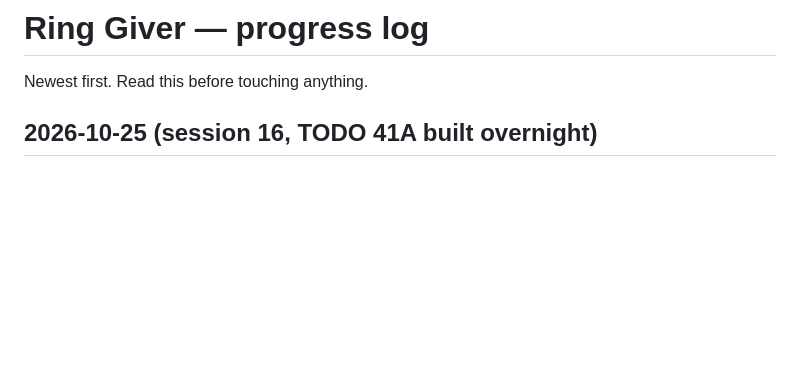
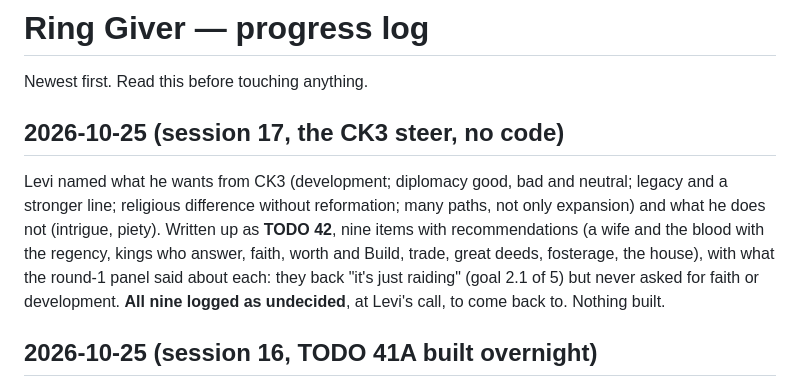
Before and after one commit to Lettuceaswell/ring-giver, a Markdown page: docs/LOG.md, the part around the change. Drawn GitHub-style; blank space fills up the shorter version.

```diff
--- a/docs/LOG.md
+++ b/docs/LOG.md
@@ -1,6 +1,10 @@
 # Ring Giver — progress log
 
 Newest first. Read this before touching anything.
+
+## 2026-10-25 (session 17, the CK3 steer, no code)
+
+Levi named what he wants from CK3 (development; diplomacy good, bad and neutral; legacy and a stronger line; religious difference without reformation; many paths, not only expansion) and what he does not (intrigue, piety). Written up as **TODO 42**, nine items with recommendations (a wife and the blood with the regency, kings who answer, faith, worth and Build, trade, great deeds, fosterage, the house), with what the round-1 panel said about each: they back "it's just raiding" (goal 2.1 of 5) but never asked for faith or development. **All nine logged as undecided**, at Levi's call, to come back to. Nothing built.
 
 ## 2026-10-25 (session 16, TODO 41A built overnight)
 
```
Also changed, not shown: docs/TODO.md (+3 -1 lines).
